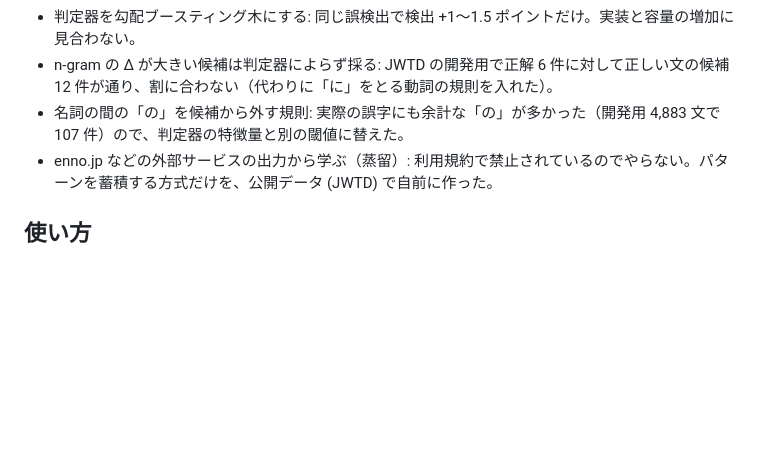
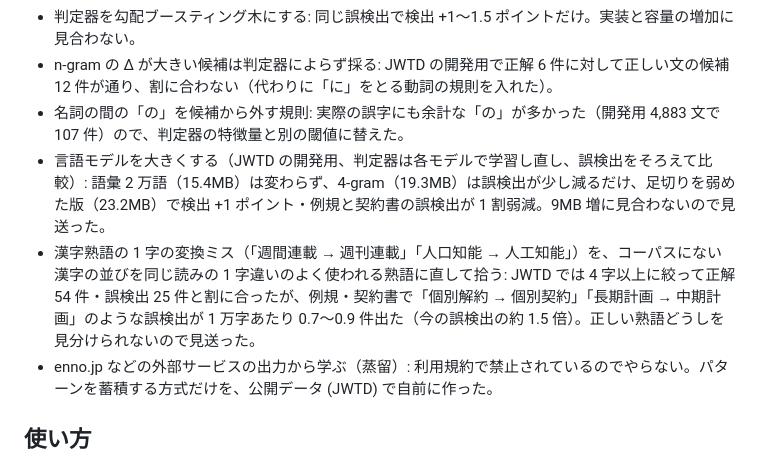
Before and after one commit to bokuweb/celso, a Markdown page: README.md, the part around the change. Rendered like a GitHub page; blank space fills up the shorter version.

Commit message:
docs: 言語モデルを大きくする実験と、漢字熟語の 1 字の変換ミスを拾う実験の結果を書く
Co-Authored-By: Claude Opus 5.5 <noreply@anthropic.com>

```diff
--- a/README.md
+++ b/README.md
@@ -194,6 +194,8 @@ Wikipedia の 1 文だけを渡す評価なので文書内繰り返しの抑制
 - 判定器を勾配ブースティング木にする: 同じ誤検出で検出 +1〜1.5 ポイントだけ。実装と容量の増加に見合わない。
 - n-gram の Δ が大きい候補は判定器によらず採る: JWTD の開発用で正解 6 件に対して正しい文の候補 12 件が通り、割に合わない（代わりに「に」をとる動詞の規則を入れた）。
 - 名詞の間の「の」を候補から外す規則: 実際の誤字にも余計な「の」が多かった（開発用 4,883 文で 107 件）ので、判定器の特徴量と別の閾値に替えた。
+- 言語モデルを大きくする（JWTD の開発用、判定器は各モデルで学習し直し、誤検出をそろえて比較）: 語彙 2 万語（15.4MB）は変わらず、4-gram（19.3MB）は誤検出が少し減るだけ、足切りを弱めた版（23.2MB）で検出 +1 ポイント・例規と契約書の誤検出が 1 割弱減。9MB 増に見合わないので見送った。
+- 漢字熟語の 1 字の変換ミス（「週間連載 → 週刊連載」「人口知能 → 人工知能」）を、コーパスにない漢字の並びを同じ読みの 1 字違いのよく使われる熟語に直して拾う: JWTD では 4 字以上に絞って正解 54 件・誤検出 25 件と割に合ったが、例規・契約書で「個別解約 → 個別契約」「長期計画 → 中期計画」のような誤検出が 1 万字あたり 0.7〜0.9 件出た（今の誤検出の約 1.5 倍）。正しい熟語どうしを見分けられないので見送った。
 - enno.jp などの外部サービスの出力から学ぶ（蒸留）: 利用規約で禁止されているのでやらない。パターンを蓄積する方式だけを、公開データ (JWTD) で自前に作った。
 
 ## 使い方
```
